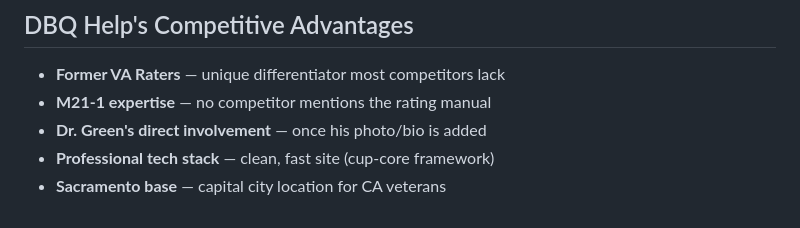
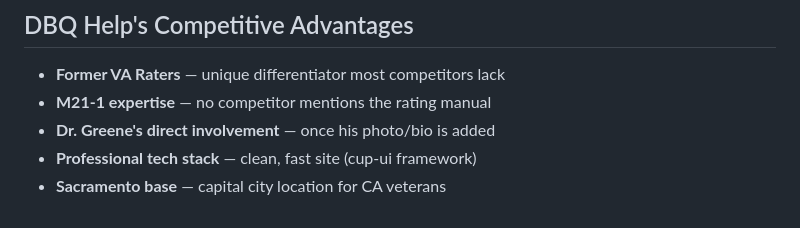
Before and after one commit to JoshuaWink/mvp-dbqhelp, a Markdown page: SEO-RESEARCH.md, the part around the change. Rendered like a GitHub page.

Commit message:
Fix name spelling and update tech stack framework
Updated Dr. Green's name to Dr. Greene and changed tech stack reference.

```diff
--- a/SEO-RESEARCH.md
+++ b/SEO-RESEARCH.md
@@ -117,6 +117,6 @@ Competitors emphasize fast turnaround:
 
 - **Former VA Raters** — unique differentiator most competitors lack
 - **M21-1 expertise** — no competitor mentions the rating manual
-- **Dr. Green's direct involvement** — once his photo/bio is added
-- **Professional tech stack** — clean, fast site (cup-core framework)
+- **Dr. Greene's direct involvement** — once his photo/bio is added
+- **Professional tech stack** — clean, fast site (cup-ui framework)
 - **Sacramento base** — capital city location for CA veterans
```
